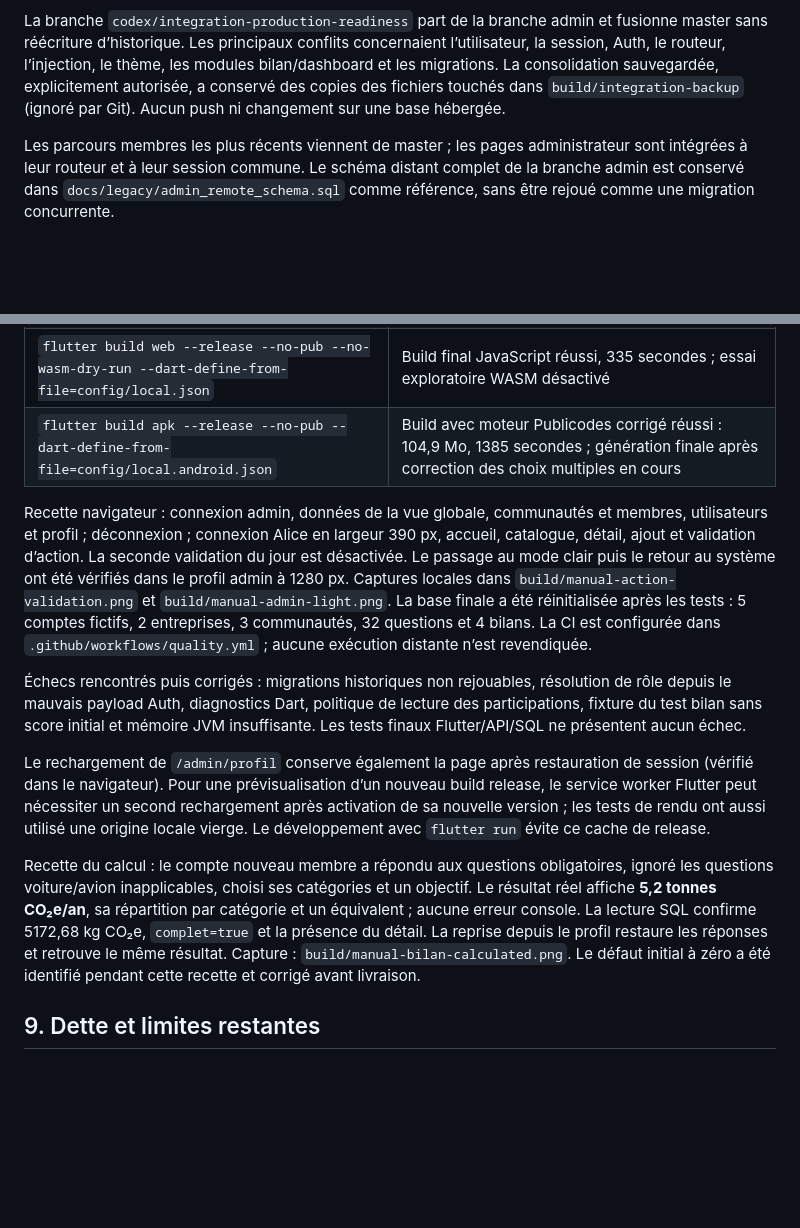
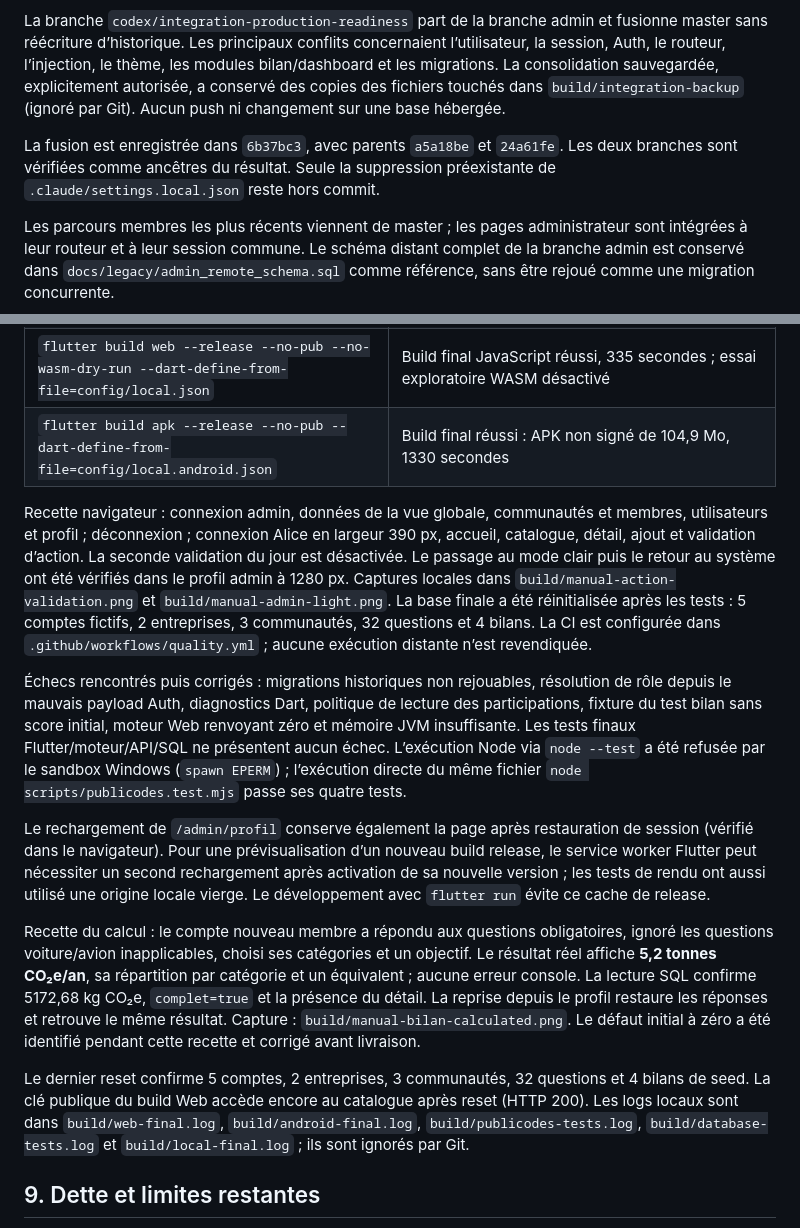
Before and after one commit to MorganPhlp/oikos, a Markdown page: docs/integration-report.md, 2 parts joined by grey strips. Rendered like a GitHub page; blank space fills up the shorter version.

Commit message:
Document final builds, carbon calculation verification and local fixtures

```diff
--- a/docs/integration-report.md
+++ b/docs/integration-report.md
@@ -5,6 +5,8 @@
 État initial : `feature/atheme/admin` à `a5a18be` (un commit local devant son remote), `master` à `24a61fe`, ancêtre commun `4ef8fc30d35c87a3e34efdbde72789fb2d574657`. La divergence représentait 152 commits propres à master et 15 propres à la branche admin. La suppression locale de `.claude/settings.local.json` était préexistante ; elle est conservée hors du commit d’intégration. Le stash préexistant n’a pas été modifié.
 
 La branche `codex/integration-production-readiness` part de la branche admin et fusionne master sans réécriture d’historique. Les principaux conflits concernaient l’utilisateur, la session, Auth, le routeur, l’injection, le thème, les modules bilan/dashboard et les migrations. La consolidation sauvegardée, explicitement autorisée, a conservé des copies des fichiers touchés dans `build/integration-backup` (ignoré par Git). Aucun push ni changement sur une base hébergée.
+
+La fusion est enregistrée dans `6b37bc3`, avec parents `a5a18be` et `24a61fe`. Les deux branches sont vérifiées comme ancêtres du résultat. Seule la suppression préexistante de `.claude/settings.local.json` reste hors commit.
 
 Les parcours membres les plus récents viennent de master ; les pages administrateur sont intégrées à leur routeur et à leur session commune. Le schéma distant complet de la branche admin est conservé dans `docs/legacy/admin_remote_schema.sql` comme référence, sans être rejoué comme une migration concurrente.
 
@@ -95,15 +97,17 @@ Les appels Dart ci-dessous sont exécutés par le serveur MCP Dart (équivalents
 | `supabase db lint --local --level warning` | Aucune erreur de schéma |
 | `flutter build web --release --no-pub --dart-define-from-file=config/local.json` | Premier build réussi |
 | `flutter build web --release --no-pub --no-wasm-dry-run --dart-define-from-file=config/local.json` | Build final JavaScript réussi, 335 secondes ; essai exploratoire WASM désactivé |
-| `flutter build apk --release --no-pub --dart-define-from-file=config/local.android.json` | Build avec moteur Publicodes corrigé réussi : 104,9 Mo, 1385 secondes ; génération finale après correction des choix multiples en cours |
+| `flutter build apk --release --no-pub --dart-define-from-file=config/local.android.json` | Build final réussi : APK non signé de 104,9 Mo, 1330 secondes |
 
 Recette navigateur : connexion admin, données de la vue globale, communautés et membres, utilisateurs et profil ; déconnexion ; connexion Alice en largeur 390 px, accueil, catalogue, détail, ajout et validation d’action. La seconde validation du jour est désactivée. Le passage au mode clair puis le retour au système ont été vérifiés dans le profil admin à 1280 px. Captures locales dans `build/manual-action-validation.png` et `build/manual-admin-light.png`. La base finale a été réinitialisée après les tests : 5 comptes fictifs, 2 entreprises, 3 communautés, 32 questions et 4 bilans. La CI est configurée dans `.github/workflows/quality.yml` ; aucune exécution distante n’est revendiquée.
 
-Échecs rencontrés puis corrigés : migrations historiques non rejouables, résolution de rôle depuis le mauvais payload Auth, diagnostics Dart, politique de lecture des participations, fixture du test bilan sans score initial et mémoire JVM insuffisante. Les tests finaux Flutter/API/SQL ne présentent aucun échec.
+Échecs rencontrés puis corrigés : migrations historiques non rejouables, résolution de rôle depuis le mauvais payload Auth, diagnostics Dart, politique de lecture des participations, fixture du test bilan sans score initial, moteur Web renvoyant zéro et mémoire JVM insuffisante. Les tests finaux Flutter/moteur/API/SQL ne présentent aucun échec. L’exécution Node via `node --test` a été refusée par le sandbox Windows (`spawn EPERM`) ; l’exécution directe du même fichier `node scripts/publicodes.test.mjs` passe ses quatre tests.
 
 Le rechargement de `/admin/profil` conserve également la page après restauration de session (vérifié dans le navigateur). Pour une prévisualisation d’un nouveau build release, le service worker Flutter peut nécessiter un second rechargement après activation de sa nouvelle version ; les tests de rendu ont aussi utilisé une origine locale vierge. Le développement avec `flutter run` évite ce cache de release.
 
 Recette du calcul : le compte nouveau membre a répondu aux questions obligatoires, ignoré les questions voiture/avion inapplicables, choisi ses catégories et un objectif. Le résultat réel affiche **5,2 tonnes CO₂e/an**, sa répartition par catégorie et un équivalent ; aucune erreur console. La lecture SQL confirme 5172,68 kg CO₂e, `complet=true` et la présence du détail. La reprise depuis le profil restaure les réponses et retrouve le même résultat. Capture : `build/manual-bilan-calculated.png`. Le défaut initial à zéro a été identifié pendant cette recette et corrigé avant livraison.
+
+Le dernier reset confirme 5 comptes, 2 entreprises, 3 communautés, 32 questions et 4 bilans de seed. La clé publique du build Web accède encore au catalogue après reset (HTTP 200). Les logs locaux sont dans `build/web-final.log`, `build/android-final.log`, `build/publicodes-tests.log`, `build/database-tests.log` et `build/local-final.log` ; ils sont ignorés par Git.
 
 ## 9. Dette et limites restantes
 
```
Also changed, not shown: docs/local-development.md (+2 -0 lines).
